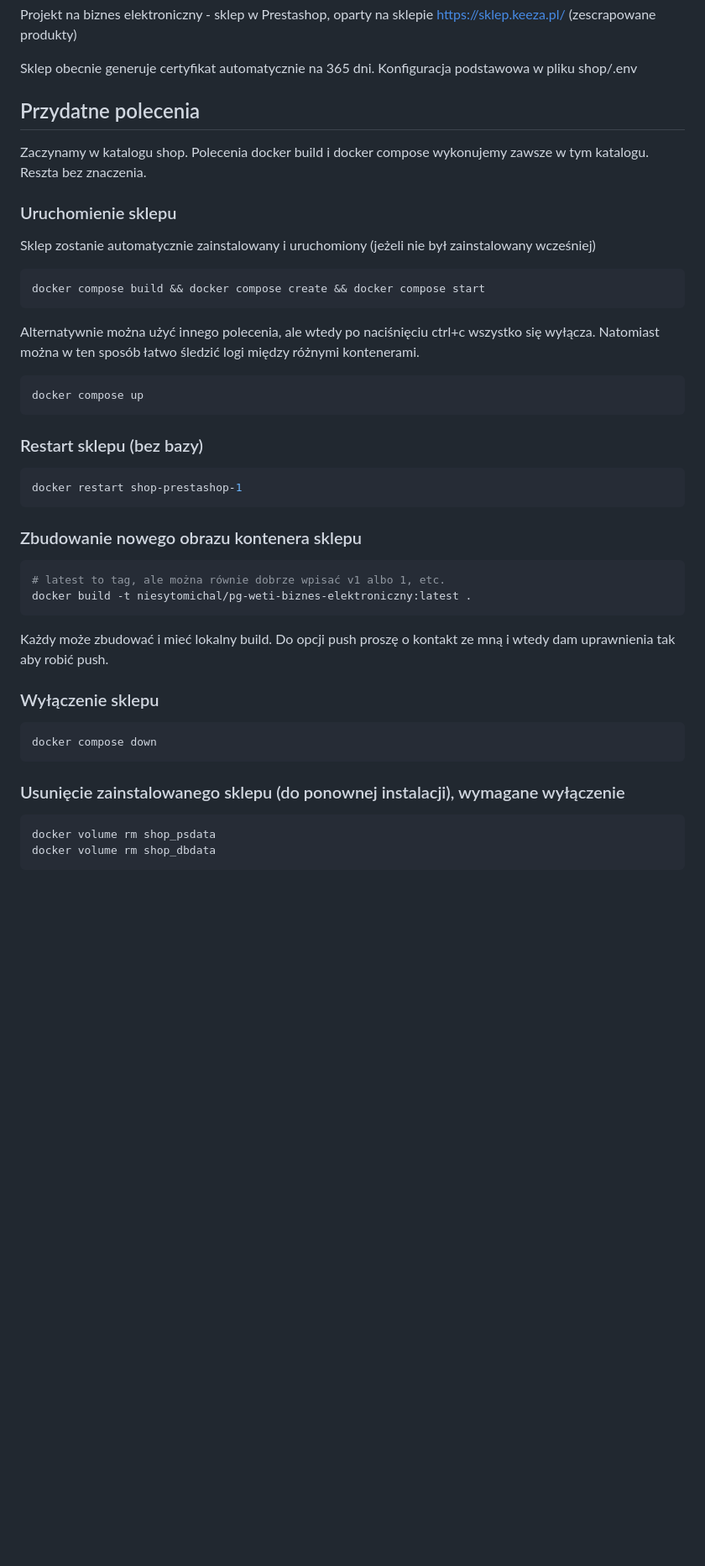
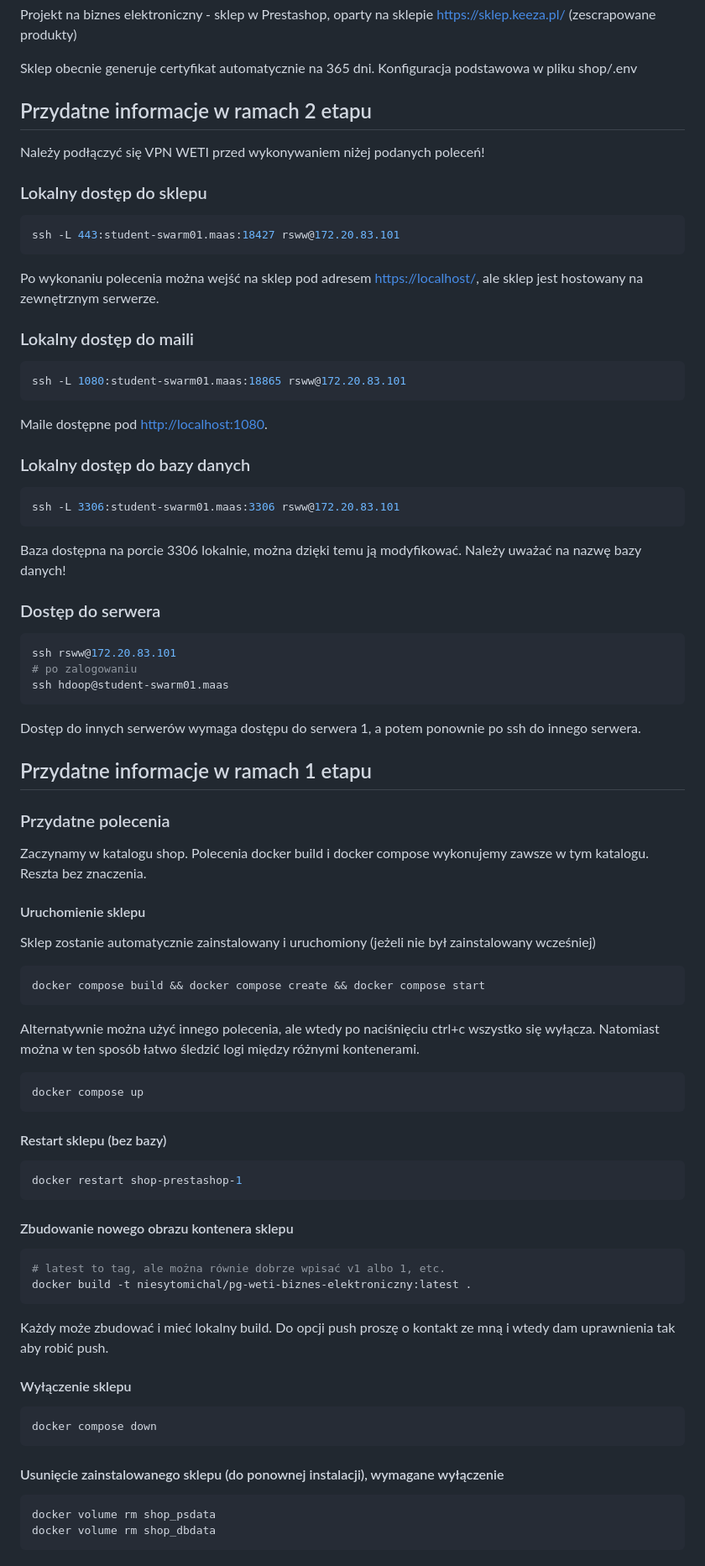
Before and after one commit to evilbc/biznes-elektroniczny, a Markdown page: README.md, the part around one of its changes. Shown at 84% size. Rendered like a GitHub page; blank space fills up the shorter version.

````diff
--- a/README.md
+++ b/README.md
@@ -3,12 +3,53 @@ Projekt na biznes elektroniczny - sklep w Prestashop, oparty na sklepie https://
 
 Sklep obecnie generuje certyfikat automatycznie na 365 dni. Konfiguracja podstawowa w pliku shop/.env
 
-## Przydatne polecenia
+## Przydatne informacje w ramach 2 etapu
+
+Należy podłączyć się VPN WETI przed wykonywaniem niżej podanych poleceń!
+
+### Lokalny dostęp do sklepu
+
+```bash
+ssh -L 443:student-swarm01.maas:18427 rsww@172.20.83.101
+```
+
+Po wykonaniu polecenia można wejść na sklep pod adresem [https://localhost/](https://localhost/), ale sklep jest hostowany na zewnętrznym serwerze.
+
+### Lokalny dostęp do maili
+
+```bash
+ssh -L 1080:student-swarm01.maas:18865 rsww@172.20.83.101
+```
+
+Maile dostępne pod [http://localhost:1080](http://localhost:1080).
+
+### Lokalny dostęp do bazy danych
+
+```bash
+ssh -L 3306:student-swarm01.maas:3306 rsww@172.20.83.101
+```
+
+Baza dostępna na porcie 3306 lokalnie, można dzięki temu ją modyfikować.
+Należy uważać na nazwę bazy danych!
+
+### Dostęp do serwera
+
+```bash
+ssh rsww@172.20.83.101
+# po zalogowaniu
+ssh hdoop@student-swarm01.maas
+```
+
+Dostęp do innych serwerów wymaga dostępu do serwera 1, a potem ponownie po ssh do innego serwera.
+
+## Przydatne informacje w ramach 1 etapu
+
+### Przydatne polecenia
 
 Zaczynamy w katalogu shop.
 Polecenia docker build i docker compose wykonujemy zawsze w tym katalogu. Reszta bez znaczenia.
 
-### Uruchomienie sklepu
+#### Uruchomienie sklepu
 Sklep zostanie automatycznie zainstalowany i uruchomiony (jeżeli nie był zainstalowany wcześniej)
 
 ```bash
@@ -21,13 +62,13 @@ Natomiast można w ten sposób łatwo śledzić logi między różnymi kontenera
 docker compose up
 ```
 
-### Restart sklepu (bez bazy)
+#### Restart sklepu (bez bazy)
 
 ```bash
 docker restart shop-prestashop-1
 ```
 
-### Zbudowanie nowego obrazu kontenera sklepu
+#### Zbudowanie nowego obrazu kontenera sklepu
 
 ```bash
 # latest to tag, ale można równie dobrze wpisać v1 albo 1, etc.
@@ -36,13 +77,13 @@ docker build -t niesytomichal/pg-weti-biznes-elektroniczny:latest .
 
 Każdy może zbudować i mieć lokalny build. Do opcji push proszę o kontakt ze mną i wtedy dam uprawnienia tak aby robić push.
 
-### Wyłączenie sklepu
+#### Wyłączenie sklepu
 
 ```bash
 docker compose down
 ```
 
-### Usunięcie zainstalowanego sklepu (do ponownej instalacji), wymagane wyłączenie
+#### Usunięcie zainstalowanego sklepu (do ponownej instalacji), wymagane wyłączenie
 
 ```bash
 docker volume rm shop_psdata
````
Also changed, not shown: other parts of README.md (+9 -9 lines).
